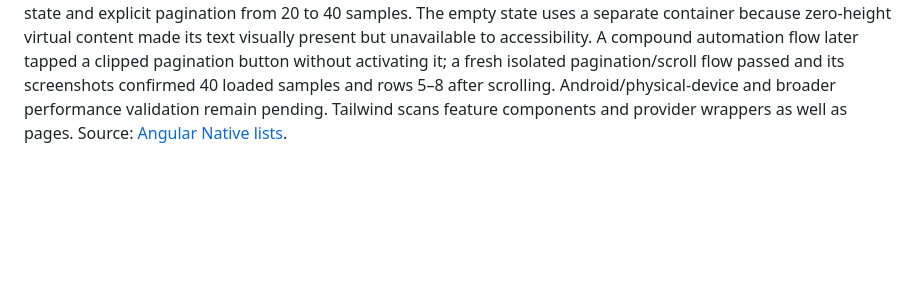
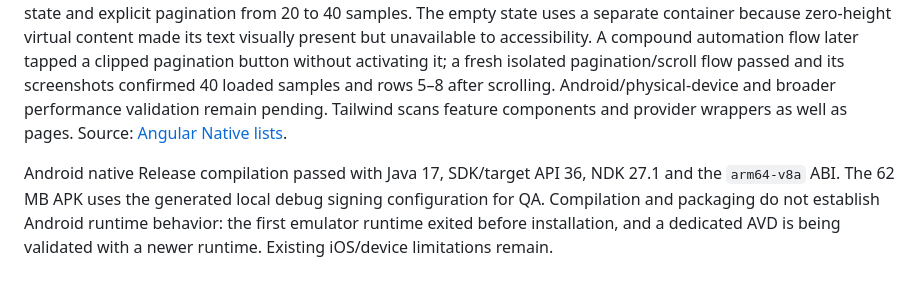
Before and after one commit to bhrenno2000/app-starter-angular-native, a Markdown page: README.md, the part around the change. Drawn GitHub-style; blank space fills up the shorter version.

Commit message:
docs: record Android native Release compilation

```diff
--- a/README.md
+++ b/README.md
@@ -171,3 +171,5 @@ References: [Angular Native gestures](https://ng-native.com/packages/components/
 The Native lists category renders a windowed `VirtualList` with generated local sample data, 20-item batches capped at 200, explicit reload, item selection and favorites. Its feature component consumes the hook facade and native rendering primitives. Stable item keys identify data while slot tracking recycles views; selection/favorite state stays in the hook rather than in a recycled row. Filtering away the selected item clears that selection, and reload preserves favorites within the current screen lifetime.
 
 A component regression scrolls a 200-item fixture, verifies fewer rendered button nodes, checks the recycled item/favorite label and selects the new item without carrying the old selection. This exercises fake Fabric windowing and bindings; signed iOS Release checks verified native scrolling, favorite selection/filtering, an accessible empty state and explicit pagination from 20 to 40 samples. The empty state uses a separate container because zero-height virtual content made its text visually present but unavailable to accessibility. A compound automation flow later tapped a clipped pagination button without activating it; a fresh isolated pagination/scroll flow passed and its screenshots confirmed 40 loaded samples and rows 5–8 after scrolling. Android/physical-device and broader performance validation remain pending. Tailwind scans feature components and provider wrappers as well as pages. Source: [Angular Native lists](https://ng-native.com/packages/components/lists).
+
+Android native Release compilation passed with Java 17, SDK/target API 36, NDK 27.1 and the `arm64-v8a` ABI. The 62 MB APK uses the generated local debug signing configuration for QA. Compilation and packaging do not establish Android runtime behavior: the first emulator runtime exited before installation, and a dedicated AVD is being validated with a newer runtime. Existing iOS/device limitations remain.
```
